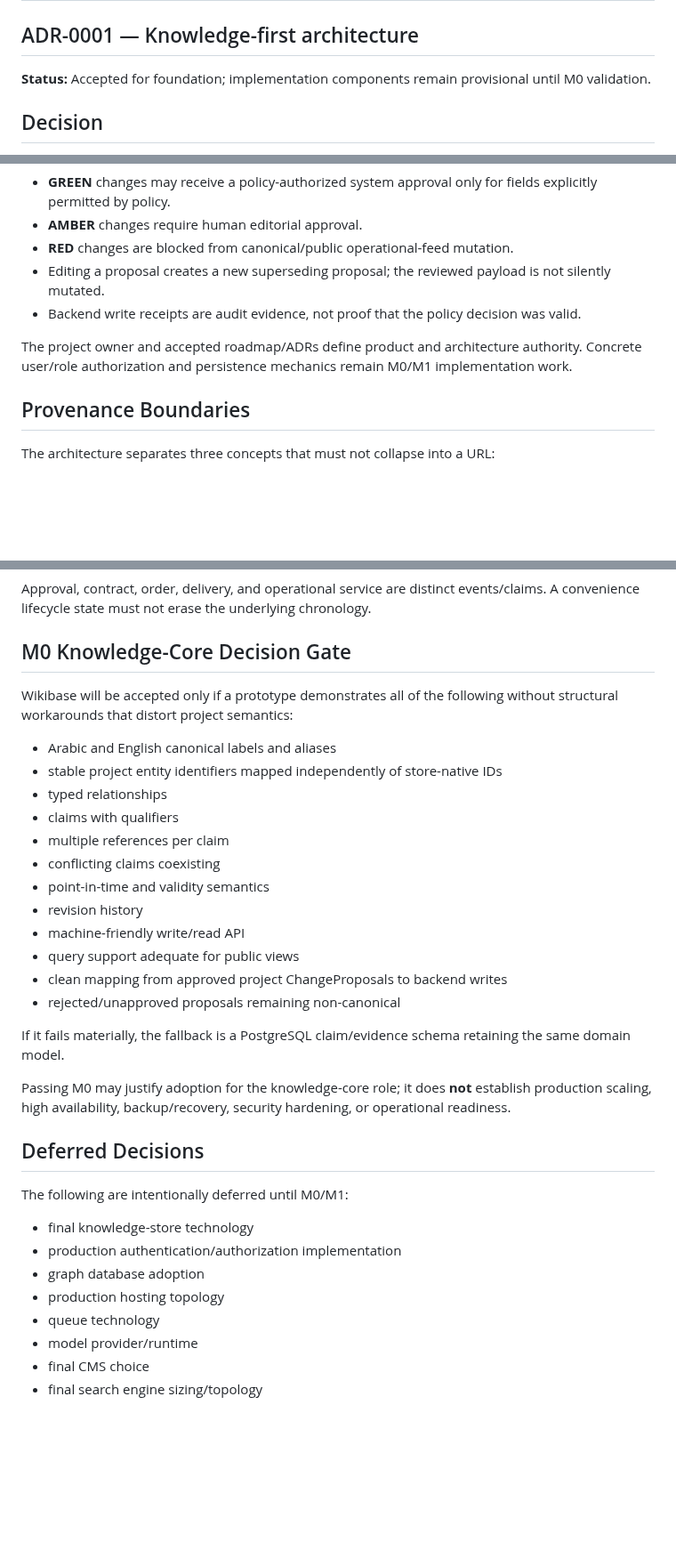
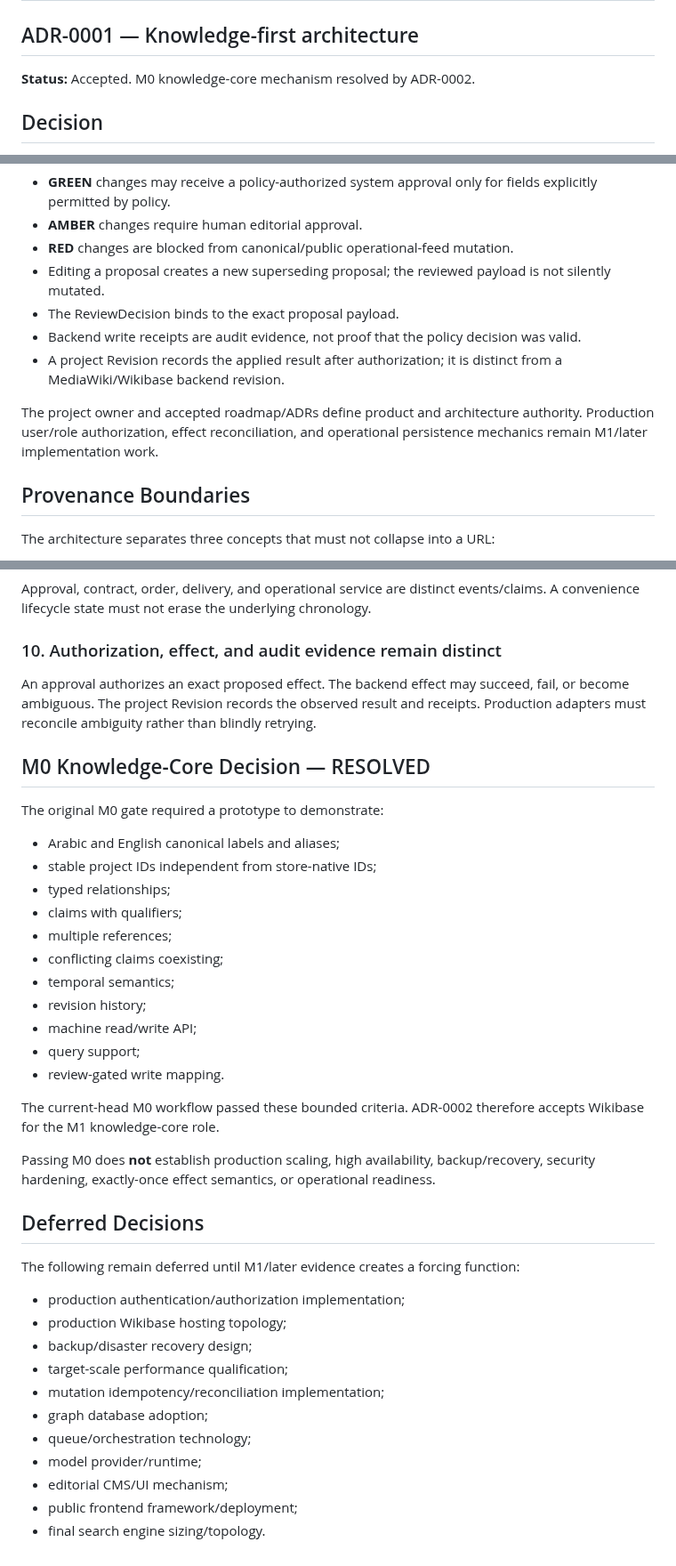
Before and after one commit to Alajmah/Saudi-Defense-Atlas, a Markdown page: docs/ARCHITECTURE.md, 3 parts joined by grey strips. Shown at 89% size. Drawn GitHub-style; blank space fills up the shorter version.

Commit message:
architecture: record M0 knowledge-core resolution in ADR-0001

```diff
--- a/docs/ARCHITECTURE.md
+++ b/docs/ARCHITECTURE.md
@@ -2,7 +2,7 @@
 
 ## ADR-0001 — Knowledge-first architecture
 
-**Status:** Accepted for foundation; implementation components remain provisional until M0 validation.
+**Status:** Accepted. M0 knowledge-core mechanism resolved by ADR-0002.
 
 ## Decision
 
@@ -49,9 +49,11 @@ candidate extraction / human edit / deterministic process
 - **AMBER** changes require human editorial approval.
 - **RED** changes are blocked from canonical/public operational-feed mutation.
 - Editing a proposal creates a new superseding proposal; the reviewed payload is not silently mutated.
+- The ReviewDecision binds to the exact proposal payload.
 - Backend write receipts are audit evidence, not proof that the policy decision was valid.
+- A project Revision records the applied result after authorization; it is distinct from a MediaWiki/Wikibase backend revision.
 
-The project owner and accepted roadmap/ADRs define product and architecture authority. Concrete user/role authorization and persistence mechanics remain M0/M1 implementation work.
+The project owner and accepted roadmap/ADRs define product and architecture authority. Production user/role authorization, effect reconciliation, and operational persistence mechanics remain M1/later implementation work.
 
 ## Provenance Boundaries
 
@@ -174,36 +164,42 @@ Backend-native identifiers are adapter mappings. Public/domain IDs remain stable
 
 Approval, contract, order, delivery, and operational service are distinct events/claims. A convenience lifecycle state must not erase the underlying chronology.
 
-## M0 Knowledge-Core Decision Gate
+### 10. Authorization, effect, and audit evidence remain distinct
 
-Wikibase will be accepted only if a prototype demonstrates all of the following without structural workarounds that distort project semantics:
+An approval authorizes an exact proposed effect. The backend effect may succeed, fail, or become ambiguous. The project Revision records the observed result and receipts. Production adapters must reconcile ambiguity rather than blindly retrying.
 
-- Arabic and English canonical labels and aliases
-- stable project entity identifiers mapped independently of store-native IDs
-- typed relationships
-- claims with qualifiers
-- multiple references per claim
-- conflicting claims coexisting
-- point-in-time and validity semantics
-- revision history
-- machine-friendly write/read API
-- query support adequate for public views
-- clean mapping from approved project ChangeProposals to backend writes
-- rejected/unapproved proposals remaining non-canonical
+## M0 Knowledge-Core Decision — RESOLVED
 
-If it fails materially, the fallback is a PostgreSQL claim/evidence schema retaining the same domain model.
+The original M0 gate required a prototype to demonstrate:
 
-Passing M0 may justify adoption for the knowledge-core role; it does **not** establish production scaling, high availability, backup/recovery, security hardening, or operational readiness.
+- Arabic and English canonical labels and aliases;
+- stable project IDs independent from store-native IDs;
+- typed relationships;
+- claims with qualifiers;
+- multiple references;
+- conflicting claims coexisting;
+- temporal semantics;
+- revision history;
+- machine read/write API;
+- query support;
+- review-gated write mapping.
+
+The current-head M0 workflow passed these bounded criteria. ADR-0002 therefore accepts Wikibase for the M1 knowledge-core role.
+
+Passing M0 does **not** establish production scaling, high availability, backup/recovery, security hardening, exactly-once effect semantics, or operational readiness.
 
 ## Deferred Decisions
 
-The following are intentionally deferred until M0/M1:
+The following remain deferred until M1/later evidence creates a forcing function:
 
-- final knowledge-store technology
-- production authentication/authorization implementation
-- graph database adoption
-- production hosting topology
-- queue technology
-- model provider/runtime
-- final CMS choice
-- final search engine sizing/topology
+- production authentication/authorization implementation;
+- production Wikibase hosting topology;
+- backup/disaster recovery design;
+- target-scale performance qualification;
+- mutation idempotency/reconciliation implementation;
+- graph database adoption;
+- queue/orchestration technology;
+- model provider/runtime;
+- editorial CMS/UI mechanism;
+- public frontend framework/deployment;
+- final search engine sizing/topology.
```
Also changed, not shown: other parts of docs/ARCHITECTURE.md (+9 -21 lines).
